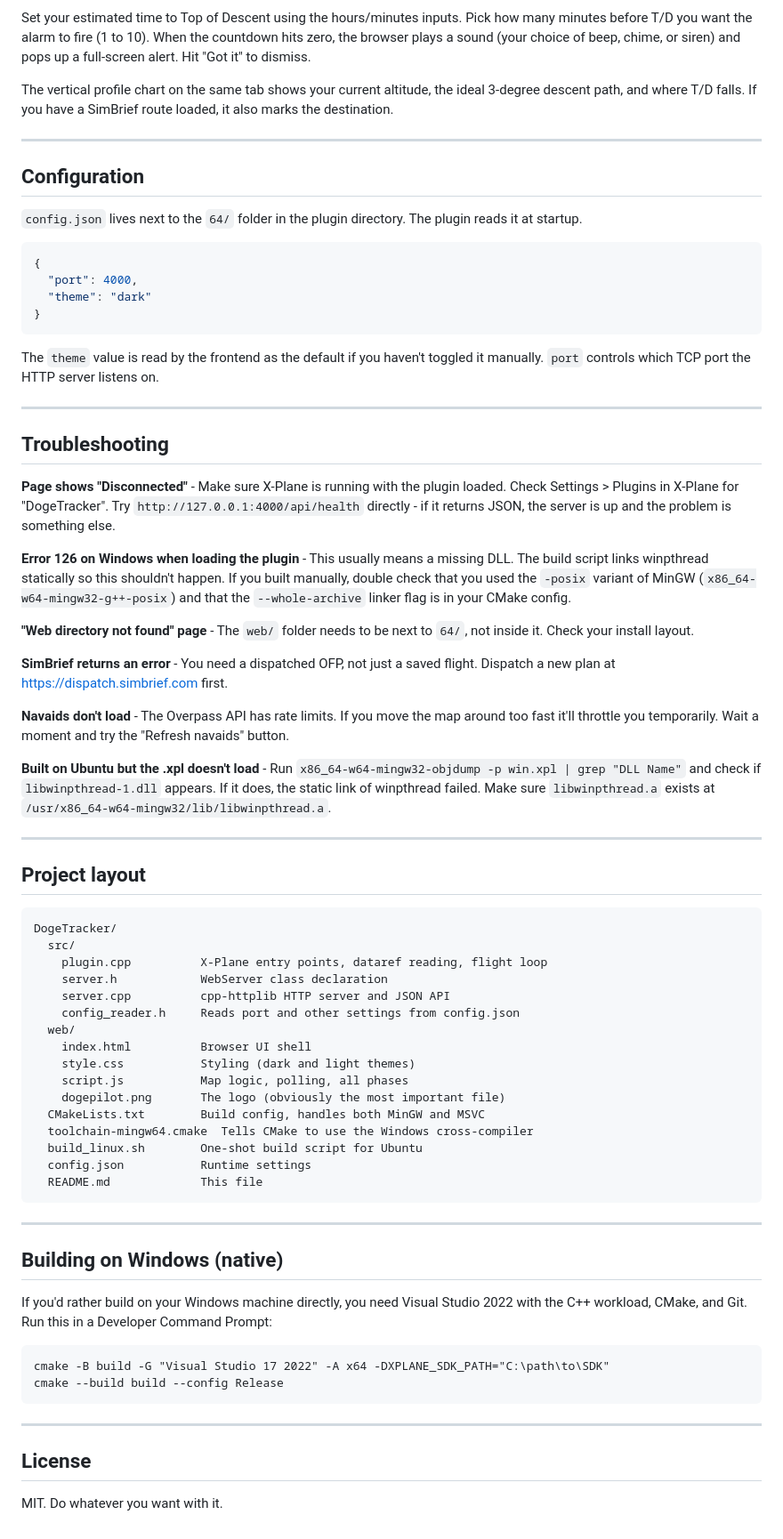
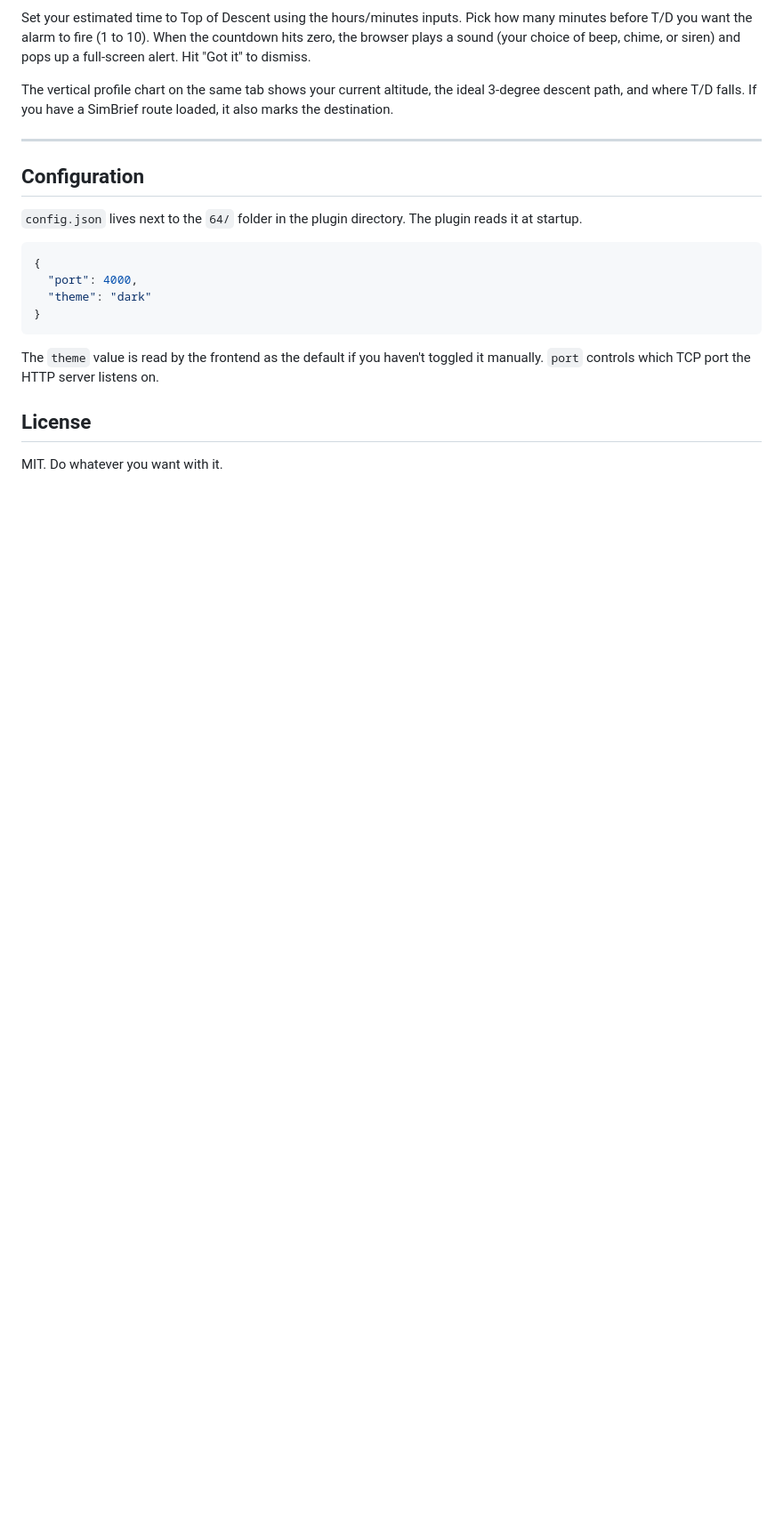
Before and after one commit to DogeCPP/DogeTracker, a Markdown page: README.md, the part around one of its changes. Shown at 89% size. Rendered like a GitHub page; blank space fills up the shorter version.

````diff
--- a/README.md
+++ b/README.md
@@ -111,58 +85,6 @@ The vertical profile chart on the same tab shows your current altitude, the idea
 
 The `theme` value is read by the frontend as the default if you haven't toggled it manually. `port` controls which TCP port the HTTP server listens on.
 
----
-
-## Troubleshooting
-
-**Page shows "Disconnected"** - Make sure X-Plane is running with the plugin loaded. Check Settings > Plugins in X-Plane for "DogeTracker". Try `http://127.0.0.1:4000/api/health` directly - if it returns JSON, the server is up and the problem is something else.
-
-**Error 126 on Windows when loading the plugin** - This usually means a missing DLL. The build script links winpthread statically so this shouldn't happen. If you built manually, double check that you used the `-posix` variant of MinGW (`x86_64-w64-mingw32-g++-posix`) and that the `--whole-archive` linker flag is in your CMake config.
-
-**"Web directory not found" page** - The `web/` folder needs to be next to `64/`, not inside it. Check your install layout.
-
-**SimBrief returns an error** - You need a dispatched OFP, not just a saved flight. Dispatch a new plan at https://dispatch.simbrief.com first.
-
-**Navaids don't load** - The Overpass API has rate limits. If you move the map around too fast it'll throttle you temporarily. Wait a moment and try the "Refresh navaids" button.
-
-**Built on Ubuntu but the .xpl doesn't load** - Run `x86_64-w64-mingw32-objdump -p win.xpl | grep "DLL Name"` and check if `libwinpthread-1.dll` appears. If it does, the static link of winpthread failed. Make sure `libwinpthread.a` exists at `/usr/x86_64-w64-mingw32/lib/libwinpthread.a`.
-
----
-
-## Project layout
-
-```
-DogeTracker/
-  src/
-    plugin.cpp          X-Plane entry points, dataref reading, flight loop
-    server.h            WebServer class declaration
-    server.cpp          cpp-httplib HTTP server and JSON API
-    config_reader.h     Reads port and other settings from config.json
-  web/
-    index.html          Browser UI shell
-    style.css           Styling (dark and light themes)
-    script.js           Map logic, polling, all phases
-    dogepilot.png       The logo (obviously the most important file)
-  CMakeLists.txt        Build config, handles both MinGW and MSVC
-  toolchain-mingw64.cmake  Tells CMake to use the Windows cross-compiler
-  build_linux.sh        One-shot build script for Ubuntu
-  config.json           Runtime settings
-  README.md             This file
-```
-
----
-
-## Building on Windows (native)
-
-If you'd rather build on your Windows machine directly, you need Visual Studio 2022 with the C++ workload, CMake, and Git. Run this in a Developer Command Prompt:
-
-```
-cmake -B build -G "Visual Studio 17 2022" -A x64 -DXPLANE_SDK_PATH="C:\path\to\SDK"
-cmake --build build --config Release
-```
-
----
-
 ## License
 
 MIT. Do whatever you want with it.
````
Also changed, not shown: other parts of README.md (+4 -30 lines).
